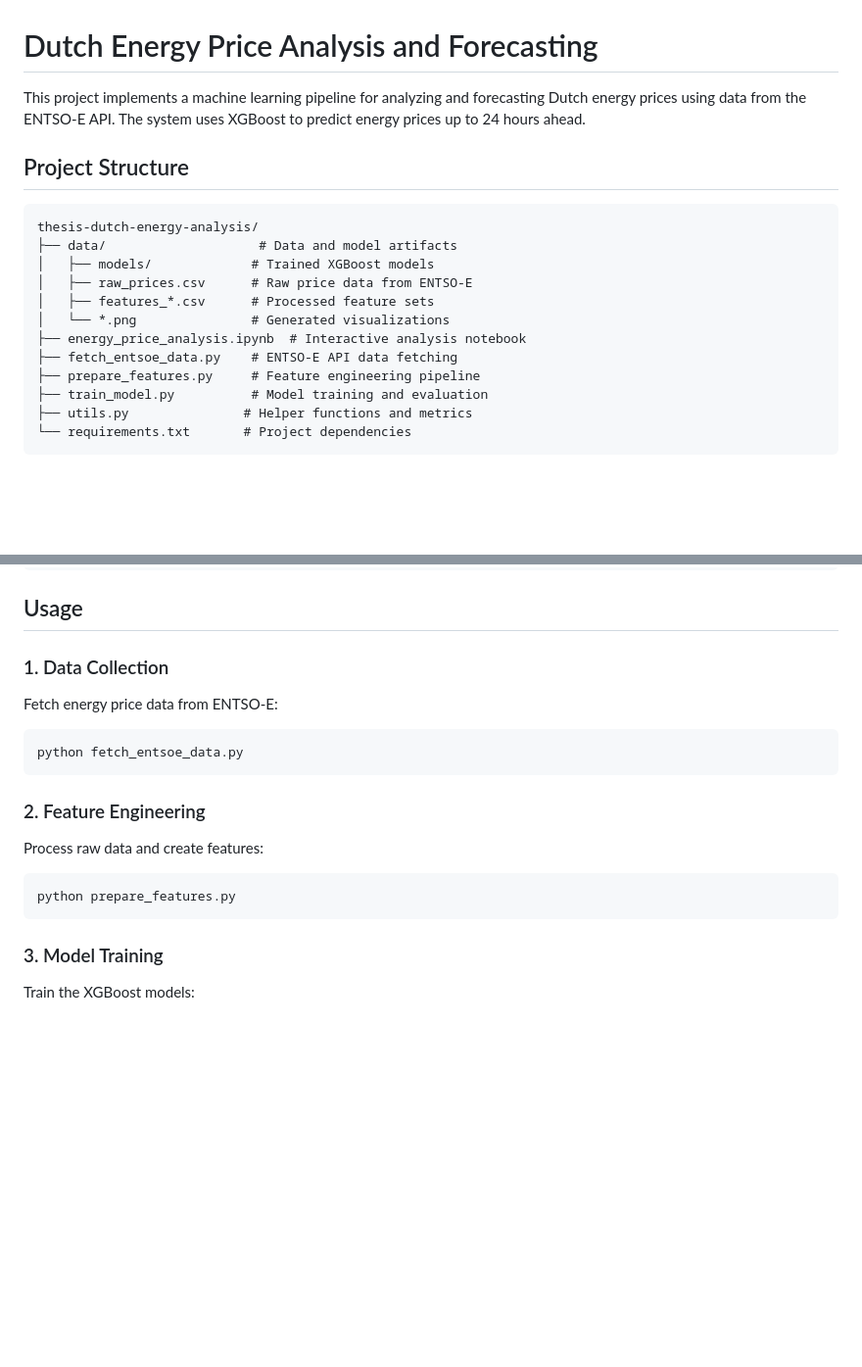
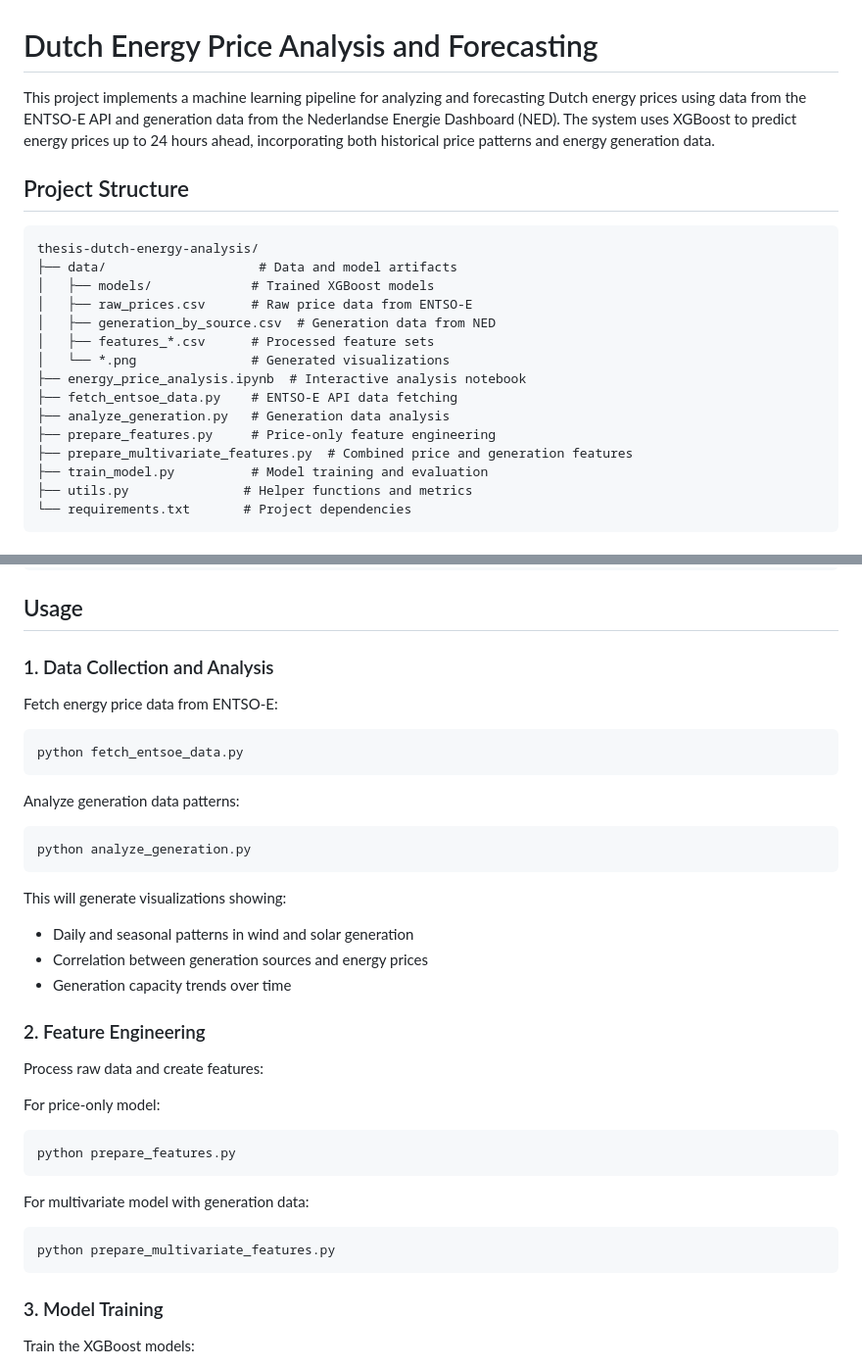
Before and after one commit to emmaarussi/Dutch-DA-energy-prices-forecasting, a Markdown page: README.md, 2 parts joined by grey strips. Shown: that part at 98% size. Rendered like a GitHub page; blank space fills up the shorter version.

Commit message:
Update README with generation data analysis information

````diff
--- a/README.md
+++ b/README.md
@@ -1,6 +1,6 @@
 # Dutch Energy Price Analysis and Forecasting
 
-This project implements a machine learning pipeline for analyzing and forecasting Dutch energy prices using data from the ENTSO-E API. The system uses XGBoost to predict energy prices up to 24 hours ahead.
+This project implements a machine learning pipeline for analyzing and forecasting Dutch energy prices using data from the ENTSO-E API and generation data from the Nederlandse Energie Dashboard (NED). The system uses XGBoost to predict energy prices up to 24 hours ahead, incorporating both historical price patterns and energy generation data.
 
 ## Project Structure
 
@@ -9,11 +9,14 @@ thesis-dutch-energy-analysis/
 ├── data/                    # Data and model artifacts
 │   ├── models/             # Trained XGBoost models
 │   ├── raw_prices.csv      # Raw price data from ENTSO-E
+│   ├── generation_by_source.csv  # Generation data from NED
 │   ├── features_*.csv      # Processed feature sets
 │   └── *.png               # Generated visualizations
 ├── energy_price_analysis.ipynb  # Interactive analysis notebook
 ├── fetch_entsoe_data.py    # ENTSO-E API data fetching
-├── prepare_features.py     # Feature engineering pipeline
+├── analyze_generation.py   # Generation data analysis
+├── prepare_features.py     # Price-only feature engineering
+├── prepare_multivariate_features.py  # Combined price and generation features
 ├── train_model.py          # Model training and evaluation
 ├── utils.py               # Helper functions and metrics
 └── requirements.txt       # Project dependencies
@@ -39,16 +42,33 @@ ENTSOE_API_KEY=your_api_key_here
 
 ## Usage
 
-### 1. Data Collection
+### 1. Data Collection and Analysis
 Fetch energy price data from ENTSO-E:
 ```bash
 python fetch_entsoe_data.py
 ```
 
+Analyze generation data patterns:
+```bash
+python analyze_generation.py
+```
+
+This will generate visualizations showing:
+- Daily and seasonal patterns in wind and solar generation
+- Correlation between generation sources and energy prices
+- Generation capacity trends over time
+
 ### 2. Feature Engineering
 Process raw data and create features:
+
+For price-only model:
 ```bash
 python prepare_features.py
+```
+
+For multivariate model with generation data:
+```bash
+python prepare_multivariate_features.py
 ```
 
 ### 3. Model Training
````
